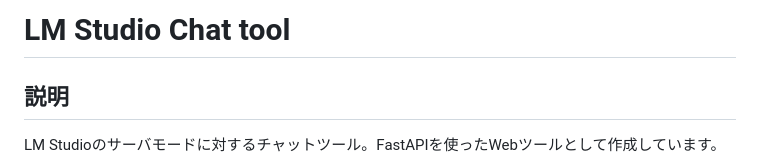
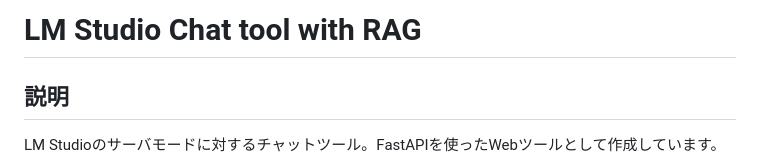
Before and after one commit to TakkunRed/LMStudio-Chat-RAG, a Markdown page: README.md, the part around the change. Rendered like a GitHub page.

```diff
--- a/README.md
+++ b/README.md
@@ -1,4 +1,4 @@
-# LM Studio Chat tool
+# LM Studio Chat tool with RAG
 
 ## 説明
 LM Studioのサーバモードに対するチャットツール。FastAPIを使ったWebツールとして作成しています。
```
